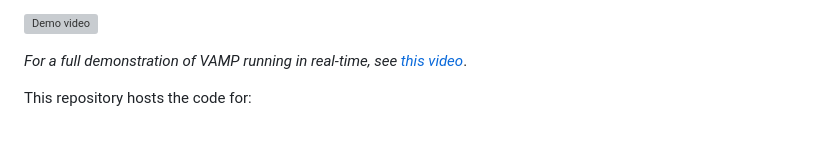
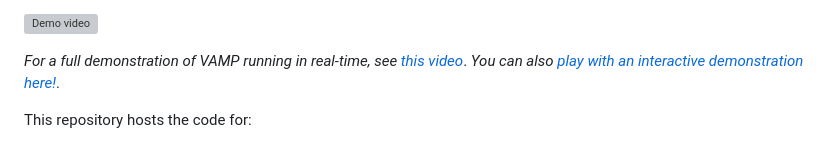
Before and after one commit to CoMMALab/vamp, a Markdown page: README.md, the part around one of its changes. Drawn GitHub-style; grey boxes are pictures that could not be loaded.

Commit message:
chore: Added interactive website to readme (#104)

```diff
--- a/README.md
+++ b/README.md
@@ -12,6 +14,7 @@
 ![Demo video](resources/capt_demo.gif)
 
 _For a full demonstration of VAMP running in real-time, see [this video](https://www.youtube.com/watch?v=BzDKdrU1VpM)_.
+_You can also [play with an interactive demonstration here!](https://zkingston.com/vamp-web)_.
 
 This repository hosts the code for:
 - the ICRA 2024 paper [“Motions in Microseconds via Vectorized Sampling-Based Planning”](https://arxiv.org/abs/2309.14545),
```
Also changed, not shown: other parts of README.md (+2 -0 lines).
